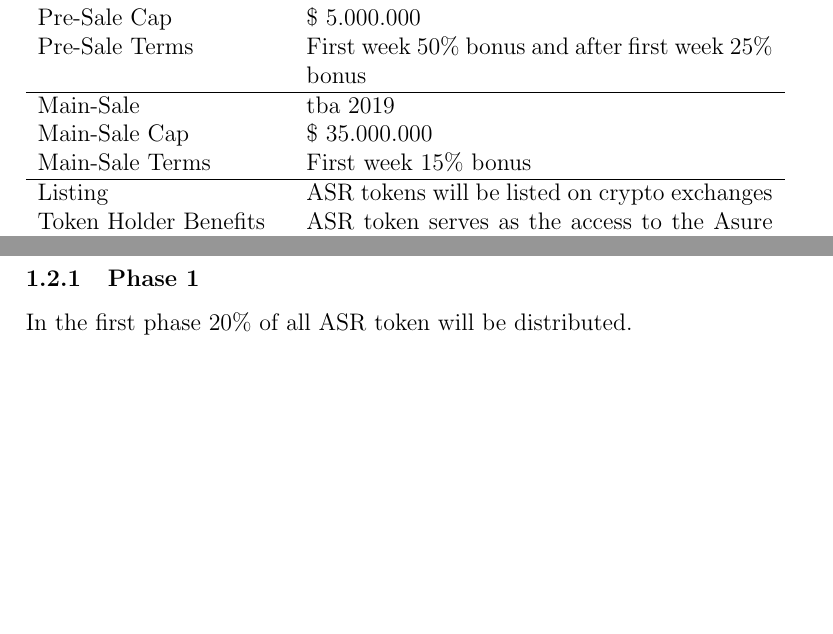
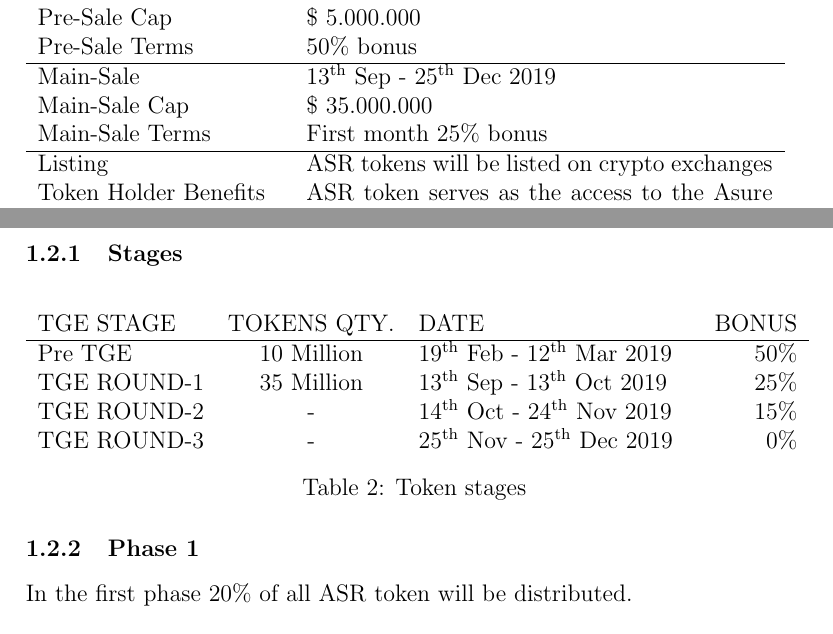
Before and after one commit to AsureFoundation/whitepaper, a LaTeX document (en/asure_tge_en.tex, which reads en/_tge.tex): two parts of pages 1 and 2 of 6 before the commit and two parts of pages 1 and 3 of 6 after it, joined at a grey line, cut so that both start at the same text, the shorter picture padded with empty space. Compiled offline with pdfLaTeX.

Commit message:
update tge stages

```diff
--- a/en/_tge.tex
+++ b/en/_tge.tex
@@ -14,12 +14,12 @@
   Exchange Rate & 1 ASR = \$ 1.00 (ETH equivalent) \\
   Minimum Contribution & \$ 100 (ETH equivalent) \\\hline
 
-  Pre-Sale & tba 2019 \\
+  Pre-Sale & 19\textsuperscript{th} Feb - 12\textsuperscript{th} Mar 2019 \\
   Pre-Sale Cap & \$ 5.000.000 \\
-  Pre-Sale Terms & First week 50\% bonus and after first week 25\% bonus \\\hline
-  Main-Sale & tba 2019 \\
+  Pre-Sale Terms & 50\% bonus\\\hline
+  Main-Sale & 13\textsuperscript{th} Sep - 25\textsuperscript{th} Dec 2019 \\
   Main-Sale Cap & \$ 35.000.000 \\
-  Main-Sale Terms & First week 15\% bonus \\\hline
+  Main-Sale Terms & First month 25\% bonus \\\hline
 
   Listing & ASR tokens will be listed on crypto exchanges \\
   Token Holder Benefits & ASR token serves as the access to the Asure network \\
@@ -57,6 +63,22 @@
 \item \textbf{Phase 1:} 20\% of all ASR tokens will be generated.
 \item \textbf{Phase 2:} 80\% of all ASR tokens will be generated.
 \end{itemize}
+
+
+\subsubsection{Stages}
+
+\begin{table}[H]
+\begin{tabular}{lcp{.35\textwidth}r}
+  TGE STAGE & TOKENS QTY. & DATE & BONUS\\\hline
+  Pre TGE & 10 Million & 19\textsuperscript{th} Feb - 12\textsuperscript{th} Mar 2019 & 50\%\\
+  TGE ROUND-1 &	35 Million & 13\textsuperscript{th} Sep - 13\textsuperscript{th} Oct 2019 & 25\%\\
+  TGE ROUND-2 &	- & 14\textsuperscript{th} Oct - 24\textsuperscript{th} Nov 2019 & 15\%\\
+  TGE ROUND-3 &	- & 25\textsuperscript{th} Nov - 25\textsuperscript{th} Dec 2019 & 0\% \\
+
+\end{tabular}
+\caption{\label{tab:table-name}Token stages}
+\end{table}
+
 
 \subsubsection{Phase 1}
 
```
Also changed, not shown: en/_tge.tex (6 more changed lines).
